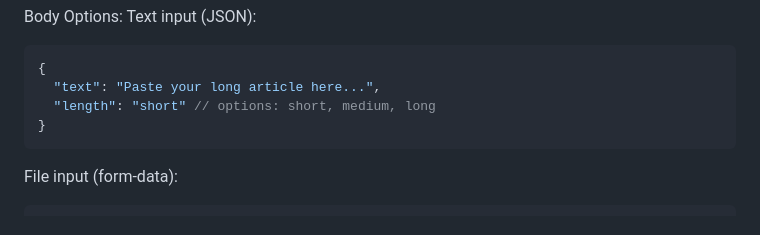
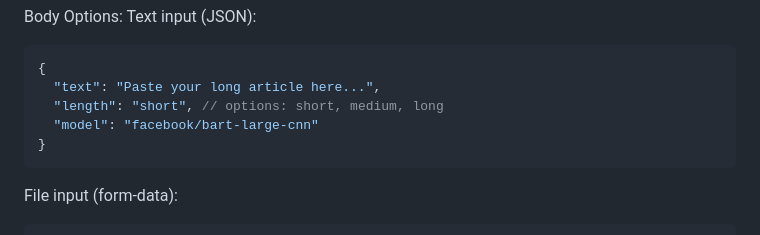
Before and after one commit to iraqooh/cyberskool_companion, a Markdown page: README.md, the part around the change. GitHub-like rendering.

````diff
--- a/README.md
+++ b/README.md
@@ -59,7 +59,8 @@ Text input (JSON):
 ```json
 {
   "text": "Paste your long article here...",
-  "length": "short" // options: short, medium, long
+  "length": "short", // options: short, medium, long
+  "model": "facebook/bart-large-cnn"
 }
 ```
 
````
